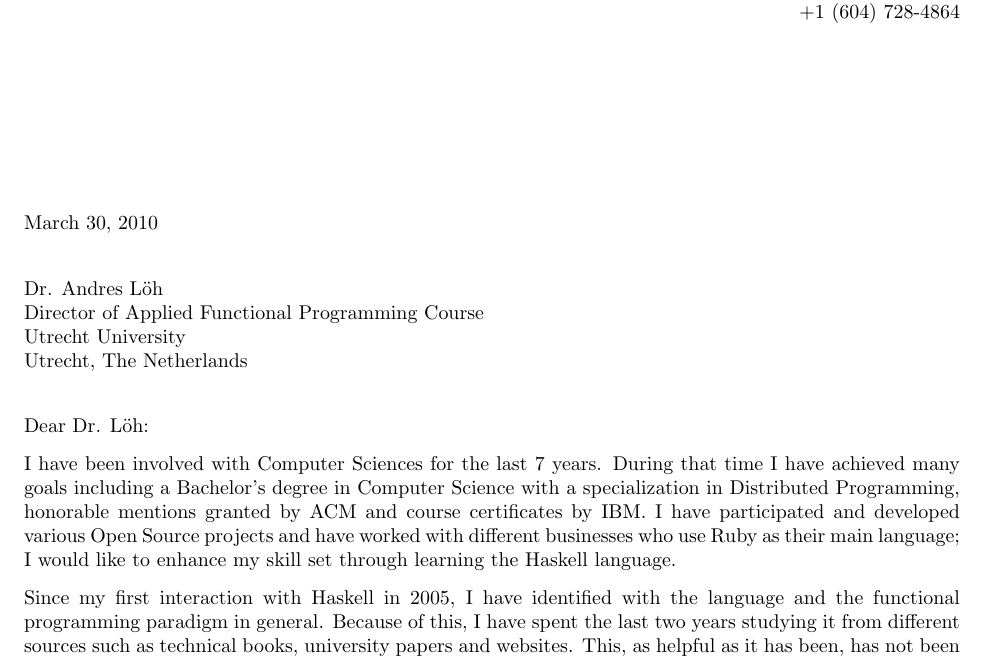
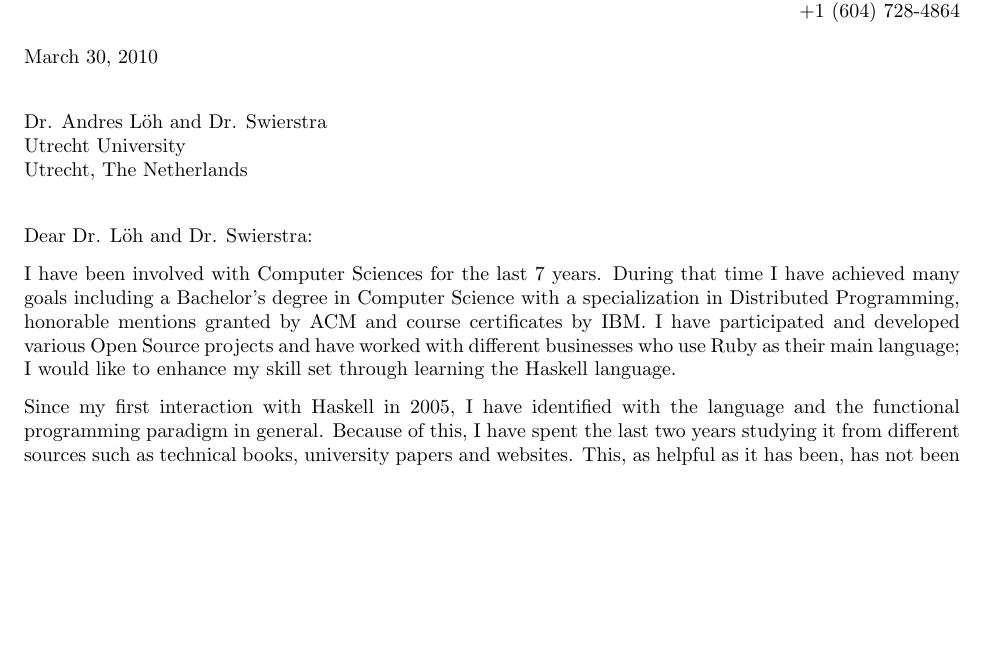
Before and after one commit to roman/romanandreg, a LaTeX letter (motivation_letter.tex): part of page 1 of 2 before the commit and part of the page after it, cut so that both start at the same text, the shorter picture padded with empty space. Compiled offline with pdfLaTeX.

Commit message:
Adding Dr. Swierstra to the letter

```diff
--- a/motivation_letter.tex
+++ b/motivation_letter.tex
@@ -14,8 +14,7 @@
 \let\raggedleft\raggedright           % needed to get date flush left
 
 
-\begin{letter}{Dr. Andres L\"oh \\
-Director of Applied Functional Programming Course \\
+\begin{letter}{Dr. Andres L\"oh and Dr. Swierstra\\
 Utrecht University \\
 Utrecht, The Netherlands}
 
@@ -28,10 +27,12 @@ Utrecht, The Netherlands}
 \hfill 7707 Arthur Av. Burnaby, BC. Canada. V5J4G4 \\
 \hfill +1 (604) 728-4864
 \end{flushright}
-\vfill % forces letterhead to top of page
+
+% \vspace{0.5in}
+%\vfill % forces letterhead to top of page
 
 
-\opening{Dear Dr. L\"oh:}
+\opening{Dear Dr. L\"oh and Dr. Swierstra:}
 
 \noindent I have been involved with Computer Sciences for the last 7 years.
 During that time I have achieved many goals including a Bachelor's degree in
```
